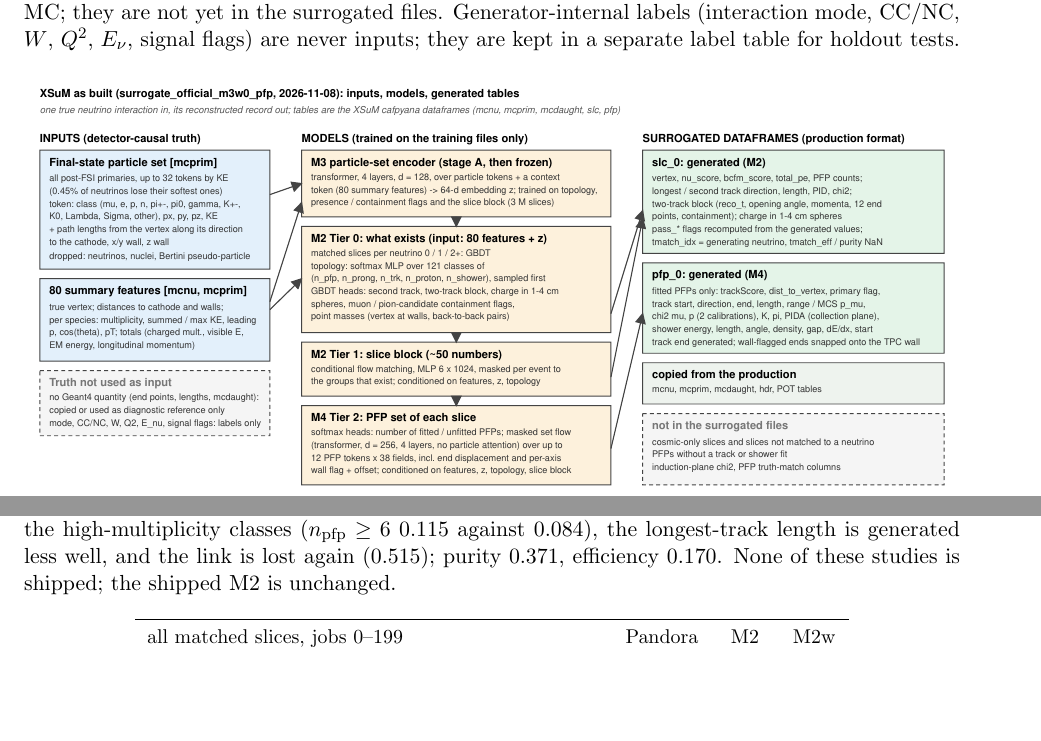
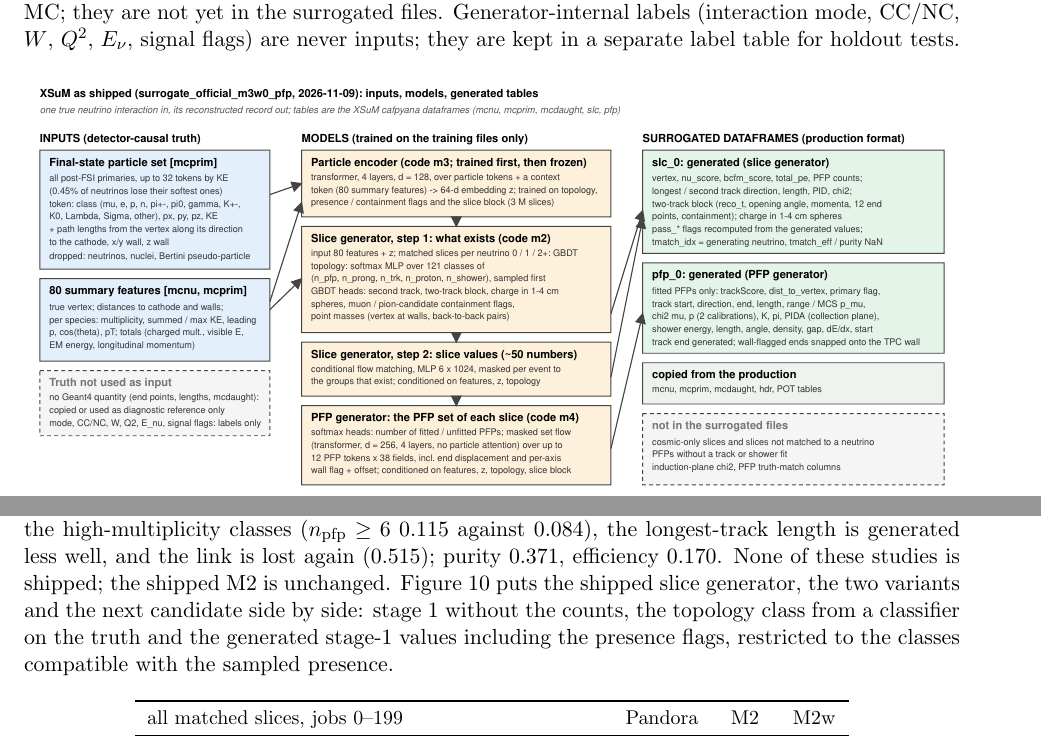
Before and after one commit to linyan-w/XSuM, a LaTeX paper (reports/technote/main.tex): two parts of pages 2 and 20 of 22 before the commit and two parts of pages 2 and 20 of 23 after it, joined at a grey line, cut so that both start at the same text, the shorter picture padded with empty space. Compiled offline with pdfLaTeX; a LaTeX package or settings file that is missing is left out.

Commit message:
Schematics: shipped chain renamed to particle encoder / slice generator / PFP generator (codes m3 / m2 / m4); new figure slice_generator_proposal.svg with the shipped slice generator, the two two-stage variants tried and the proposed classifier-on-generated-stage-1 scheme; included in technote Sec. 8
Co-Authored-By: Claude Fable 5.1 <noreply@anthropic.com>
Claude-Session: https://claude.ai/code/session_019BHwzZxt6TwTVvVmmH7n66

```diff
--- a/reports/technote/main.tex
+++ b/reports/technote/main.tex
@@ -473,4 +473,7 @@ over the 121 classes, decoded by argmax; \texttt{--topo-onehot}). Every generate
 (3, 2, 2, $\cdot$, 0) is 0.435 of $n_\mathrm{pfp}=3$ and P(PFP 2prong | $n_\mathrm{pfp}=3$) 0.966 for signal, but
 the argmax overweights the high-multiplicity classes ($n_\mathrm{pfp}\ge6$ 0.115 against 0.084), the longest-track
 length is generated less well, and the link is lost again (0.515); purity 0.371, efficiency 0.170. None of these
-studies is shipped; the shipped M2 is unchanged.
+studies is shipped; the shipped M2 is unchanged. Figure~\ref{fig:slicegen} puts the shipped slice generator, the
+two variants and the next candidate side by side: stage 1 without the counts, the topology class from a classifier
+on the truth and the generated stage-1 values including the presence flags, restricted to the classes compatible
+with the sampled presence.
```
Also changed, not shown: docs/figures/io_schematic.svg, docs/figures/slice_generator_proposal.svg (added), reports/cc1p_containment/README.md, reports/technote/io_schematic.pdf, reports/technote/main.pdf, reports/technote/main.tex (4 more changed lines).
